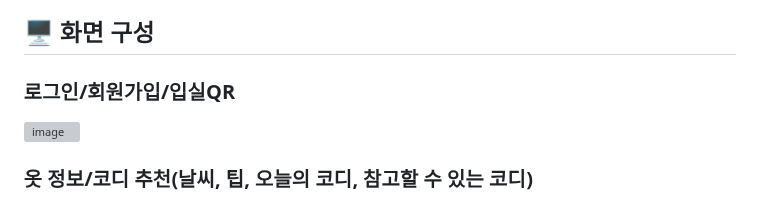
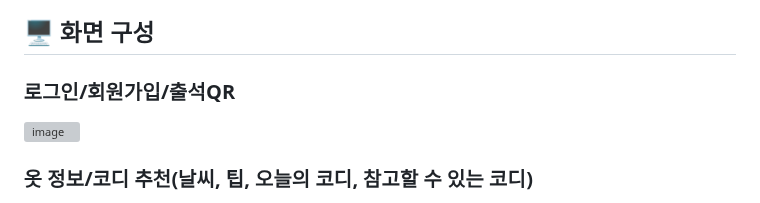
Before and after one commit to 2021-SMHRD-KDT-AI-17/sh, a Markdown page: README.md, the part around the change. Rendered like a GitHub page; grey boxes are pictures that could not be loaded.

```diff
--- a/README.md
+++ b/README.md
@@ -94,7 +94,7 @@
 
 ## 🖥 화면 구성
 
-### 로그인/회원가입/입실QR
+### 로그인/회원가입/출석QR
 ![image](https://ifh.cc/g/SrA4NT.jpg)
 <br>
 
```
